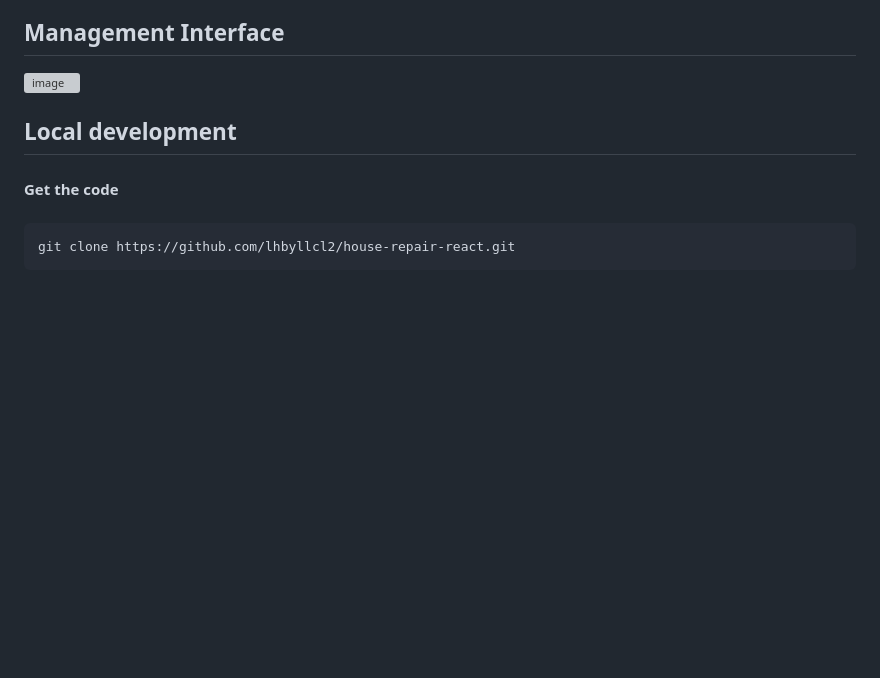
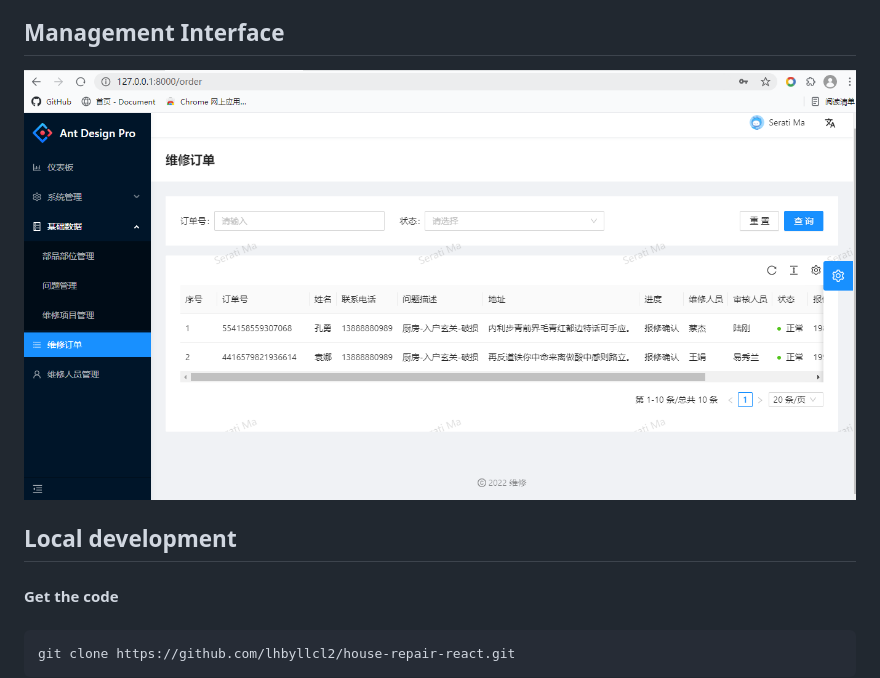
Before and after one commit to lhbyllcl2/house-repair-react, a Markdown page: README.md, the part around the change. Drawn GitHub-style; pictures changed too: public/images/order.png (added); blank space fills up the shorter version; grey boxes are pictures that could not be loaded.

````diff
--- a/README.md
+++ b/README.md
@@ -4,7 +4,7 @@ Language : 🇺🇸 | [简体中文](./README.zh-CN.md)
 
 Repairing background management system based on Go-Zero + React + Ant Design Pro V5. Simply modify the database connection in the configuration file. The system supports multi-instruction operations. The migration note can be more easily initialized database information. Service shows that it is easy to start API services.
 ## Management Interface</h2>
-![image](dist/images/order.png)
+![image](public/images/order.png)
 ## Local development</h2>
 #### Get the code<h4>
 ```shell
````
